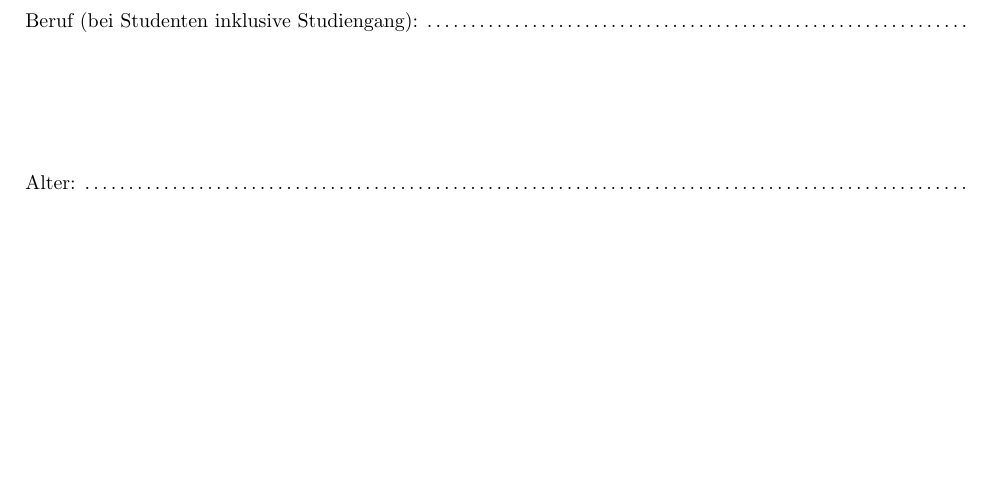
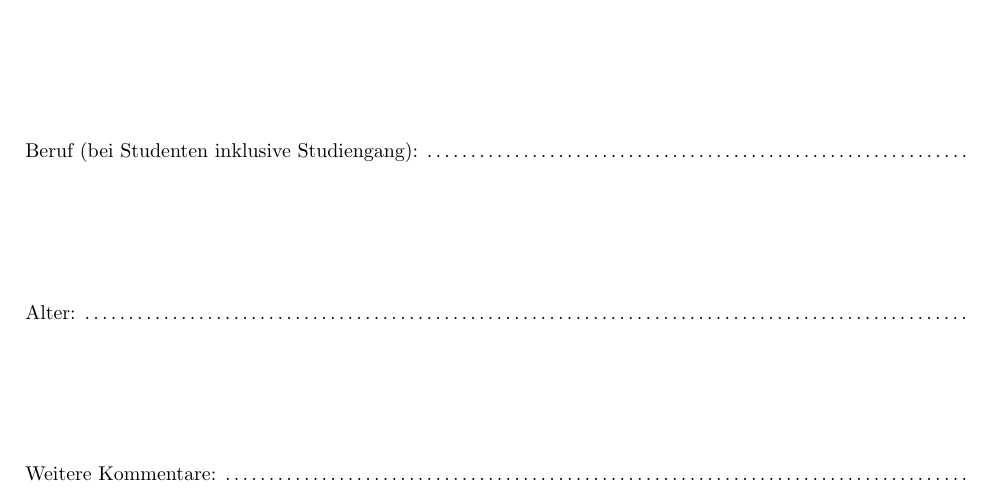
Before and after one commit to blub123muh/hci, a LaTeX document (handout/questionnaire.tex): part of the page, cut so that both start at the same text, the shorter picture padded with empty space. Compiled offline with pdfLaTeX.

Commit message:
Added a blank field for further comments on experiment to questionnaire.

```diff
--- a/handout/questionnaire.tex
+++ b/handout/questionnaire.tex
@@ -39,4 +39,8 @@ Beruf (bei Studenten inklusive Studiengang): \dotfill\\
 
 Alter: \dotfill\\
 
+\vspace{2 cm}
+
+Weitere Kommentare: \dotfill\\
+
 \end{document}
```
